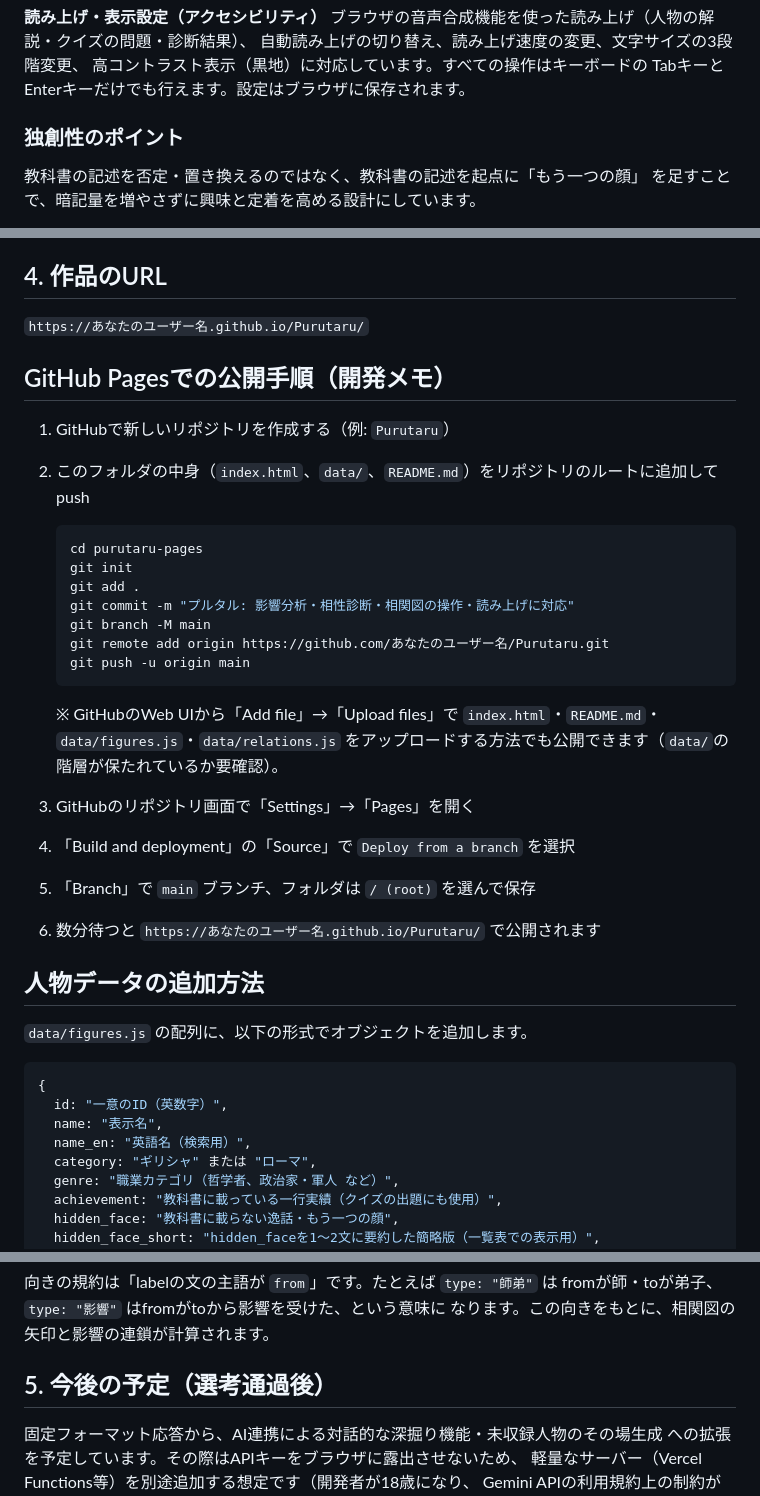
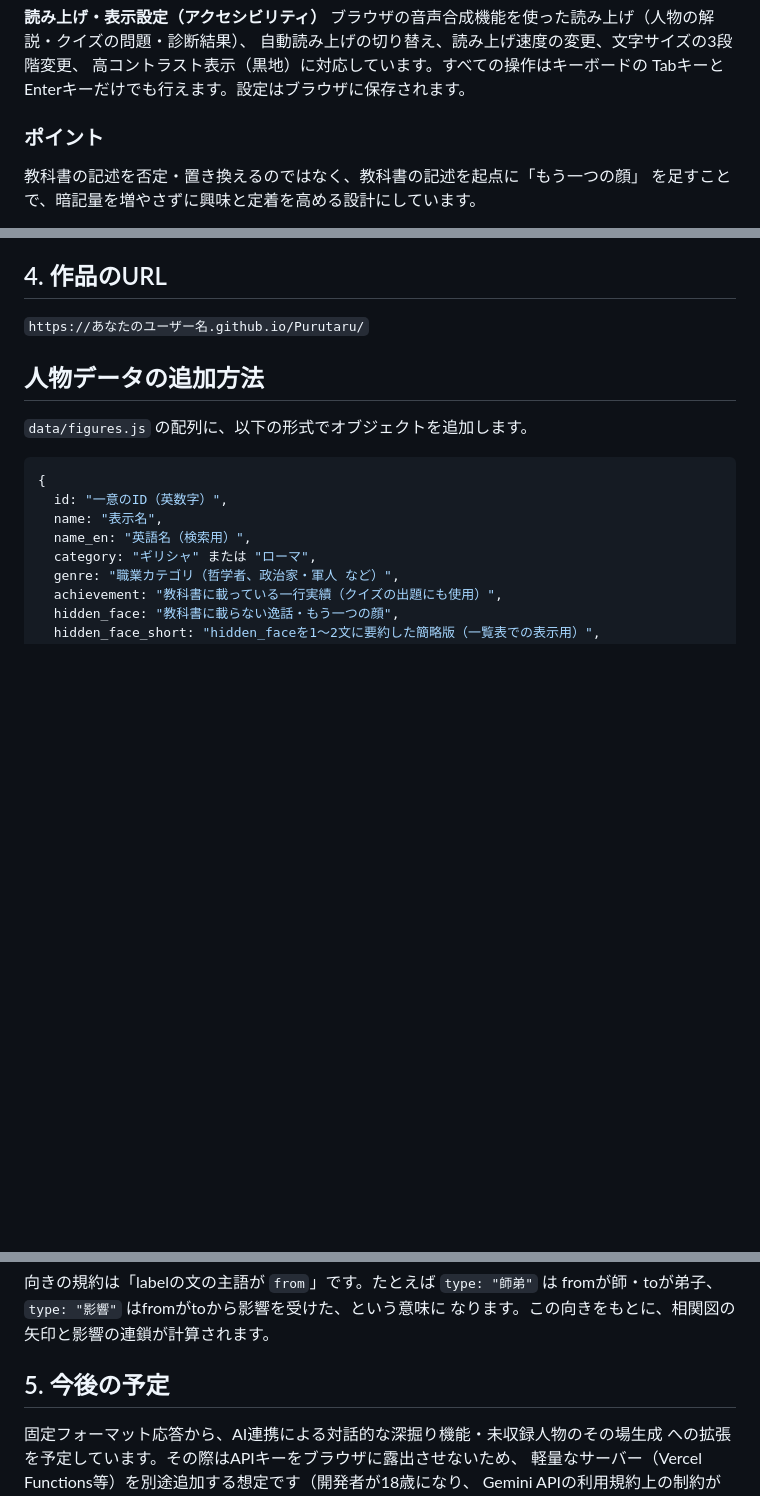
Before and after one commit to Senly-droid/Purutaru, a Markdown page: README.md, 3 parts joined by grey strips. Rendered like a GitHub page; blank space fills up the shorter version.

````diff
--- a/README.md
+++ b/README.md
@@ -82,7 +80,7 @@
 高コントラスト表示（黒地）に対応しています。すべての操作はキーボードの
 TabキーとEnterキーだけでも行えます。設定はブラウザに保存されます。
 
-### 独創性のポイント
+### ポイント
 
 教科書の記述を否定・置き換えるのではなく、教科書の記述を起点に「もう一つの顔」
 を足すことで、暗記量を増やさずに興味と定着を高める設計にしています。
@@ -153,30 +151,6 @@ purutaru-pages/
 
 `https://あなたのユーザー名.github.io/Purutaru/`
 
-## GitHub Pagesでの公開手順（開発メモ）
-
-1. GitHubで新しいリポジトリを作成する（例: `Purutaru`）
-2. このフォルダの中身（`index.html`、`data/`、`README.md`）をリポジトリのルートに追加してpush
-
-   ```bash
-   cd purutaru-pages
-   git init
-   git add .
-   git commit -m "プルタル: 影響分析・相性診断・相関図の操作・読み上げに対応"
-   git branch -M main
-   git remote add origin https://github.com/あなたのユーザー名/Purutaru.git
-   git push -u origin main
-   ```
-
-   ※ GitHubのWeb UIから「Add file」→「Upload files」で
-   `index.html`・`README.md`・`data/figures.js`・`data/relations.js`
-   をアップロードする方法でも公開できます（`data/`の階層が保たれているか要確認）。
-
-3. GitHubのリポジトリ画面で「Settings」→「Pages」を開く
-4. 「Build and deployment」の「Source」で `Deploy from a branch` を選択
-5. 「Branch」で `main` ブランチ、フォルダは `/ (root)` を選んで保存
-6. 数分待つと `https://あなたのユーザー名.github.io/Purutaru/` で公開されます
-
 ## 人物データの追加方法
 
 `data/figures.js` の配列に、以下の形式でオブジェクトを追加します。
@@ -217,7 +191,7 @@ purutaru-pages/
 fromが師・toが弟子、`type: "影響"` はfromがtoから影響を受けた、という意味に
 なります。この向きをもとに、相関図の矢印と影響の連鎖が計算されます。
 
-## 5. 今後の予定（選考通過後）
+## 5. 今後の予定
 
 固定フォーマット応答から、AI連携による対話的な深掘り機能・未収録人物のその場生成
 への拡張を予定しています。その際はAPIキーをブラウザに露出させないため、
````
Also changed, not shown: other parts of README.md (+0 -2 lines).
